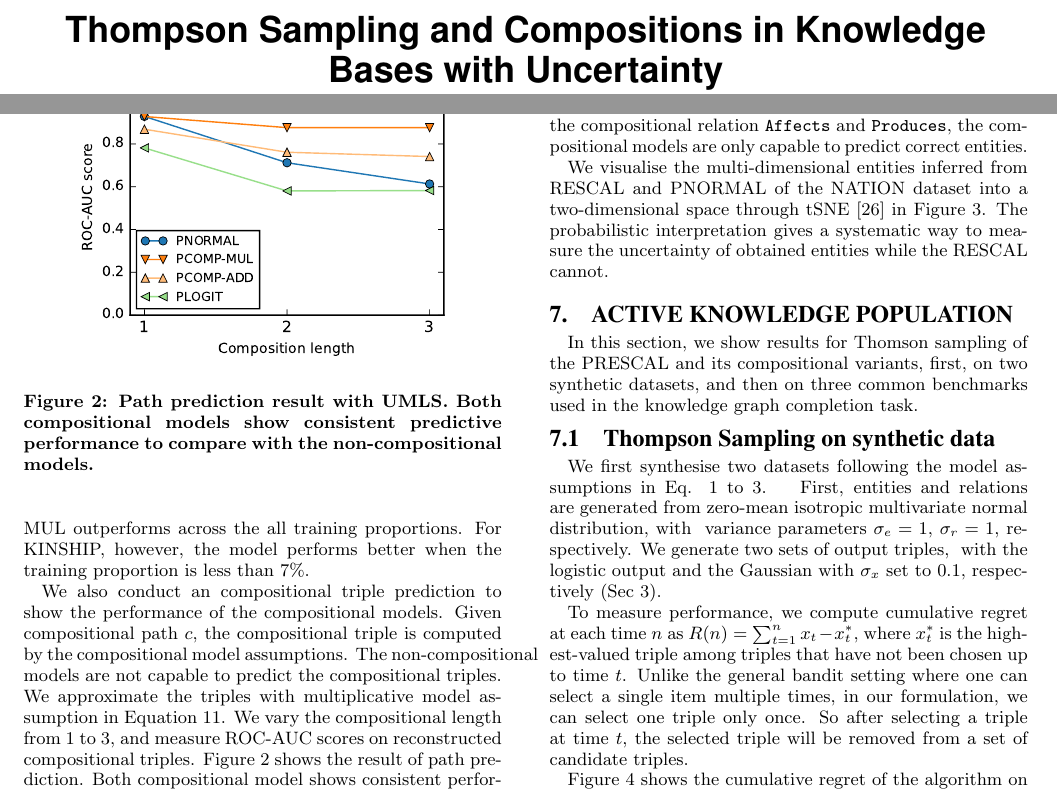
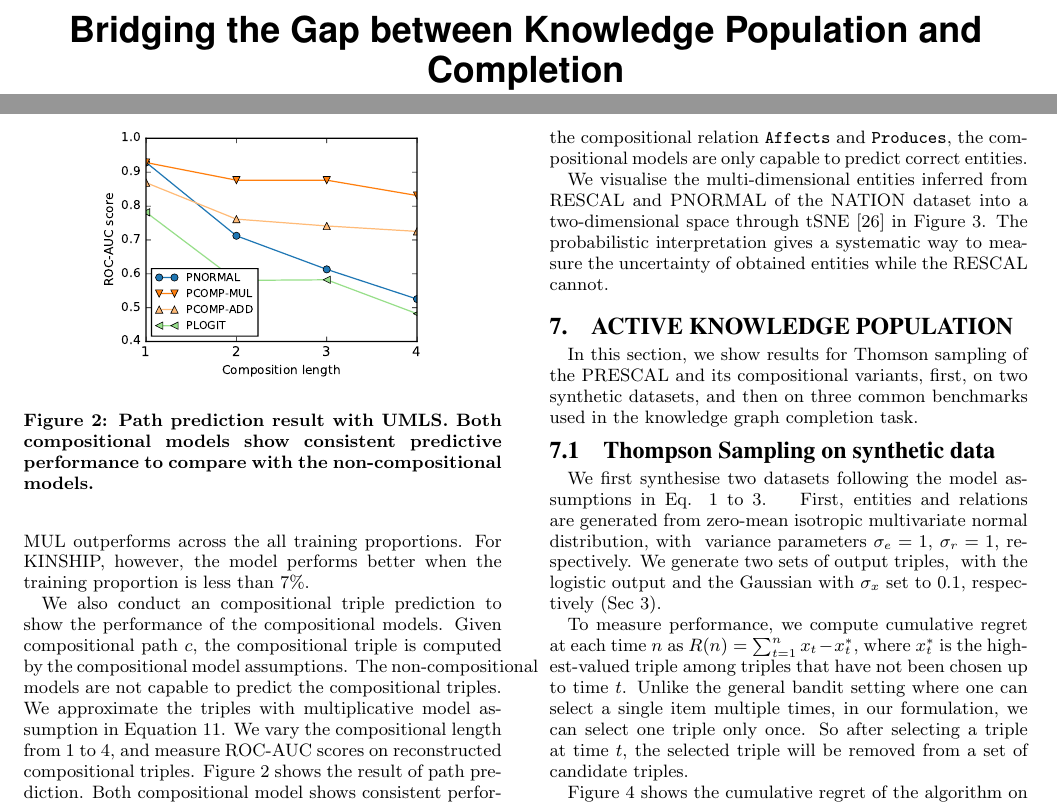
Before and after one commit to dongwookim-ml/almc, a LaTeX paper (paper/cikm2016/cikm2016.tex, which reads paper/cikm2016/experiments.tex): two parts of pages 1 and 6 of 12, joined at a grey line, cut at the place of the change. The pictures show the PDF file paper/cikm2016/cikm2016.pdf that the author committed with the source.

Commit message:
Increase compositional length in figure 2.

```diff
--- a/paper/cikm2016/cikm2016.tex
+++ b/paper/cikm2016/cikm2016.tex
@@ -116,7 +116,8 @@
 %\crdata{0-12345-67-8/90/01}  % Allows default copyright data (0-89791-88-6/97/05) to be over-ridden - IF NEED BE.
 % --- End of Author Metadata ---
 
-\title{Thompson Sampling and Compositions in Knowledge Bases with Uncertainty}
+%\title{Thompson Sampling and Compositions in Knowledge Bases with Uncertainty}
+\title{Bridging the Gap between Knowledge Population and Completion}
 %\subtitle{[Extended Abstract]
 %\titlenote{A full version of this paper is available as
 %\textit{Author's Guide to Preparing ACM SIG Proceedings Using
--- a/paper/cikm2016/experiments.tex
+++ b/paper/cikm2016/experiments.tex
@@ -104,7 +104,7 @@ where $\mathcal{X}_p$ and $\mathcal{X}_n$ are the set of positive and negative t
 Figure \ref{fig:r_vs_br} shows the ROC-AUC scores of the compositional models with the various baseline models. We can see that the PRESCAL with the normal output (PNORMAL) or logistic output (PLOGIT) generally outperform RESCAL. We compare the compositional model with original RESCAL, PNORMAL, and PLOGIT. In general, the multiplicative compositional model (PCOMP-MUL) outperforms the additive compositional model (PCOMP-ADD), and performs better the other baseline models when the proportion of training set is small. For UMLS and NATION, BCOMP-MUL outperforms across the all training proportions. For KINSHIP, however, the model performs better when the training proportion is less than 7\%.
 
 
-We also conduct an compositional triple prediction to show the performance of the compositional models. Given compositional path $c$, the compositional triple is computed by the compositional model assumptions. The non-compositional models are not capable to predict the compositional triples. We approximate the triples with multiplicative model assumption in Equation \ref{eqn:multi}. We vary the compositional length from 1 to 3, and measure ROC-AUC scores on reconstructed compositional triples. Figure \ref{fig:path_pred} shows the result of path prediction. Both compositional model shows consistent performance to compare with the non-compositional performance regardless of the compositional length. Table \ref{tbl:path_example} shows an example of path prediction starting from entity \texttt{Mental-or-Behavioral (MB) Dysfunction} followed by two relations \texttt{Affects} and \texttt{Produces}. Non-compositional models, such as PNORMAL, predict length-1 triples well. However, with the compositional relation \texttt{Affects} and \texttt{Produces}, the compositional models are only capable to predict correct entities.
+We also conduct an compositional triple prediction to show the performance of the compositional models. Given compositional path $c$, the compositional triple is computed by the compositional model assumptions. The non-compositional models are not capable to predict the compositional triples. We approximate the triples with multiplicative model assumption in Equation \ref{eqn:multi}. We vary the compositional length from 1 to 4, and measure ROC-AUC scores on reconstructed compositional triples. Figure \ref{fig:path_pred} shows the result of path prediction. Both compositional model shows consistent performance to compare with the non-compositional performance regardless of the compositional length. Table \ref{tbl:path_example} shows an example of path prediction starting from entity \texttt{Mental-or-Behavioral (MB) Dysfunction} followed by two relations \texttt{Affects} and \texttt{Produces}. Non-compositional models, such as PNORMAL, predict length-1 triples well. However, with the compositional relation \texttt{Affects} and \texttt{Produces}, the compositional models are only capable to predict correct entities.
 
 We visualise the multi-dimensional entities inferred from RESCAL and PNORMAL of the NATION dataset into a two-dimensional space through tSNE \cite{VanDerMaaten2008} in Figure \ref{fig:tsne}. The probabilistic interpretation gives a systematic way to measure the uncertainty of obtained entities while the RESCAL cannot.
 
```
Also changed, not shown: paper/cikm2016/cikm2016.pdf, paper/cikm2016/images/path_prediction2.pdf (added), paper/cikm2016/experiments.tex (2 more changed lines).
